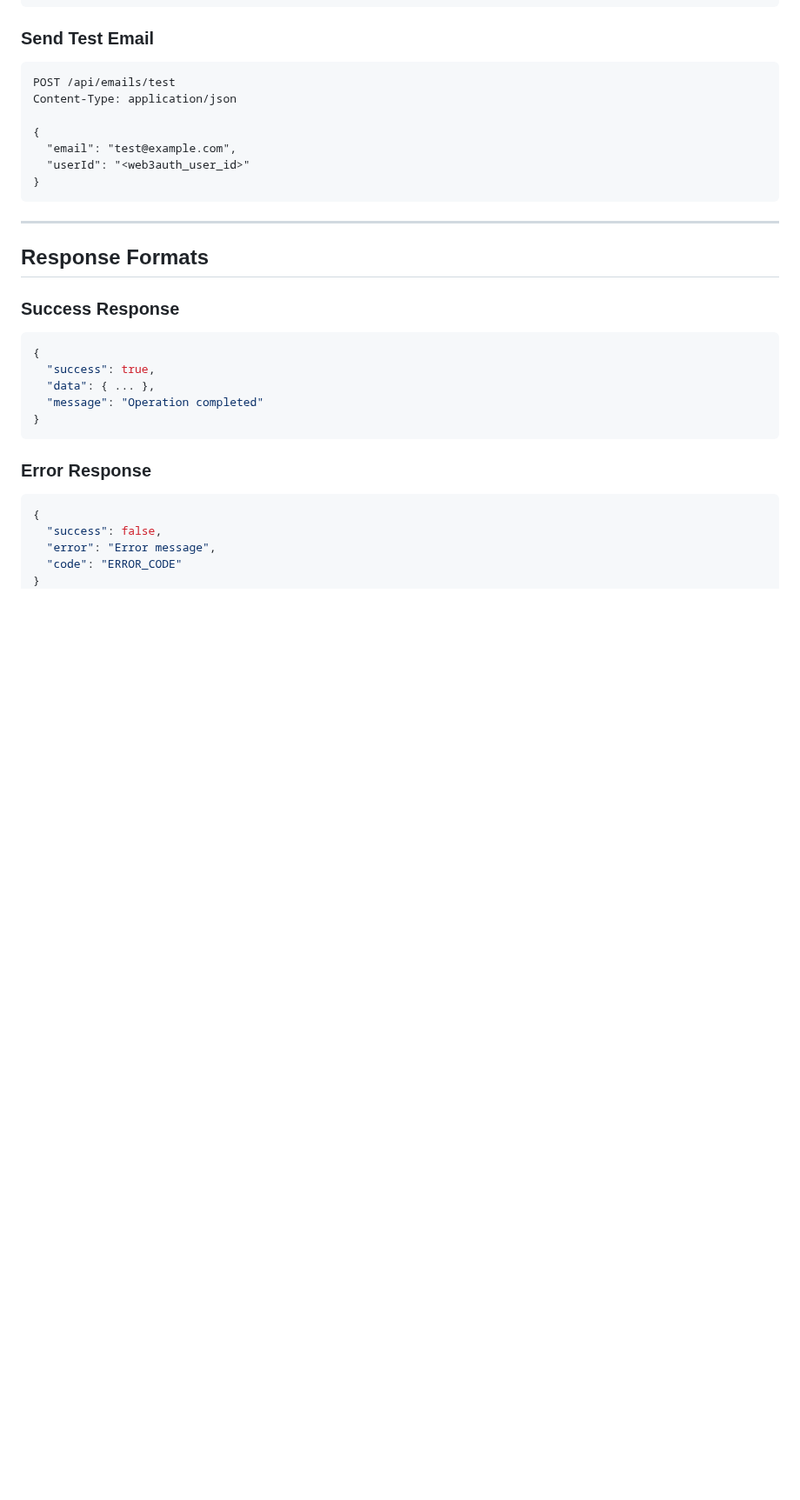
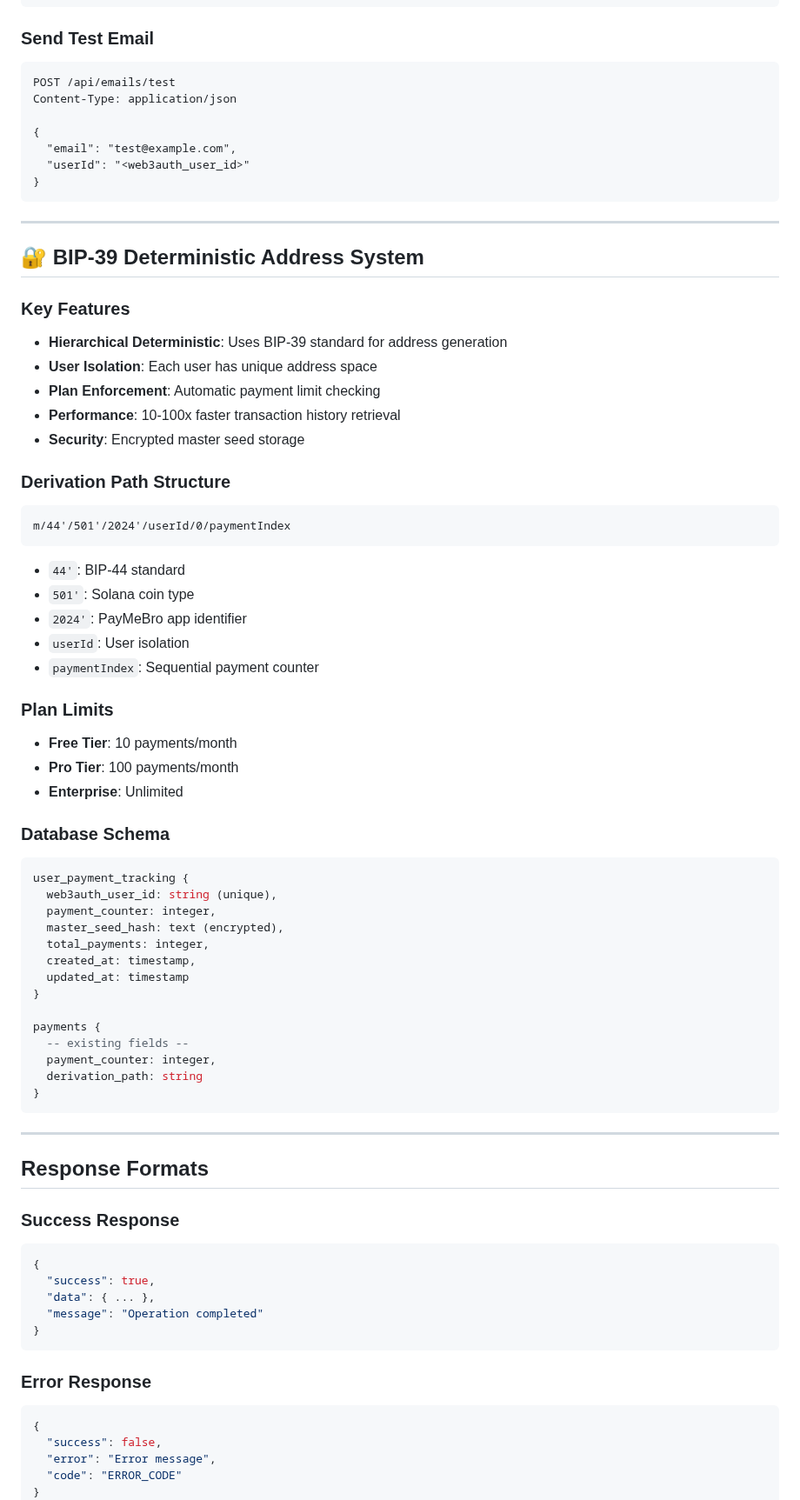
Before and after one commit to cosmasken/paymebro-backend, a Markdown page: API_DOCUMENTATION.md, the part around one of its changes. Shown at 87% size. Drawn GitHub-style; blank space fills up the shorter version.

````diff
--- a/API_DOCUMENTATION.md
+++ b/API_DOCUMENTATION.md
@@ -311,6 +370,50 @@ Content-Type: application/json
 
 ---
 
+## 🔐 BIP-39 Deterministic Address System
+
+### Key Features
+- **Hierarchical Deterministic**: Uses BIP-39 standard for address generation
+- **User Isolation**: Each user has unique address space
+- **Plan Enforcement**: Automatic payment limit checking
+- **Performance**: 10-100x faster transaction history retrieval
+- **Security**: Encrypted master seed storage
+
+### Derivation Path Structure
+```
+m/44'/501'/2024'/userId/0/paymentIndex
+```
+- `44'`: BIP-44 standard
+- `501'`: Solana coin type
+- `2024'`: PayMeBro app identifier
+- `userId`: User isolation
+- `paymentIndex`: Sequential payment counter
+
+### Plan Limits
+- **Free Tier**: 10 payments/month
+- **Pro Tier**: 100 payments/month
+- **Enterprise**: Unlimited
+
+### Database Schema
+```sql
+user_payment_tracking {
+  web3auth_user_id: string (unique),
+  payment_counter: integer,
+  master_seed_hash: text (encrypted),
+  total_payments: integer,
+  created_at: timestamp,
+  updated_at: timestamp
+}
+
+payments {
+  -- existing fields --
+  payment_counter: integer,
+  derivation_path: string
+}
+```
+
+---
+
 ## Response Formats
 
 ### Success Response
````
Also changed, not shown: other parts of API_DOCUMENTATION.md (+74 -7 lines).
